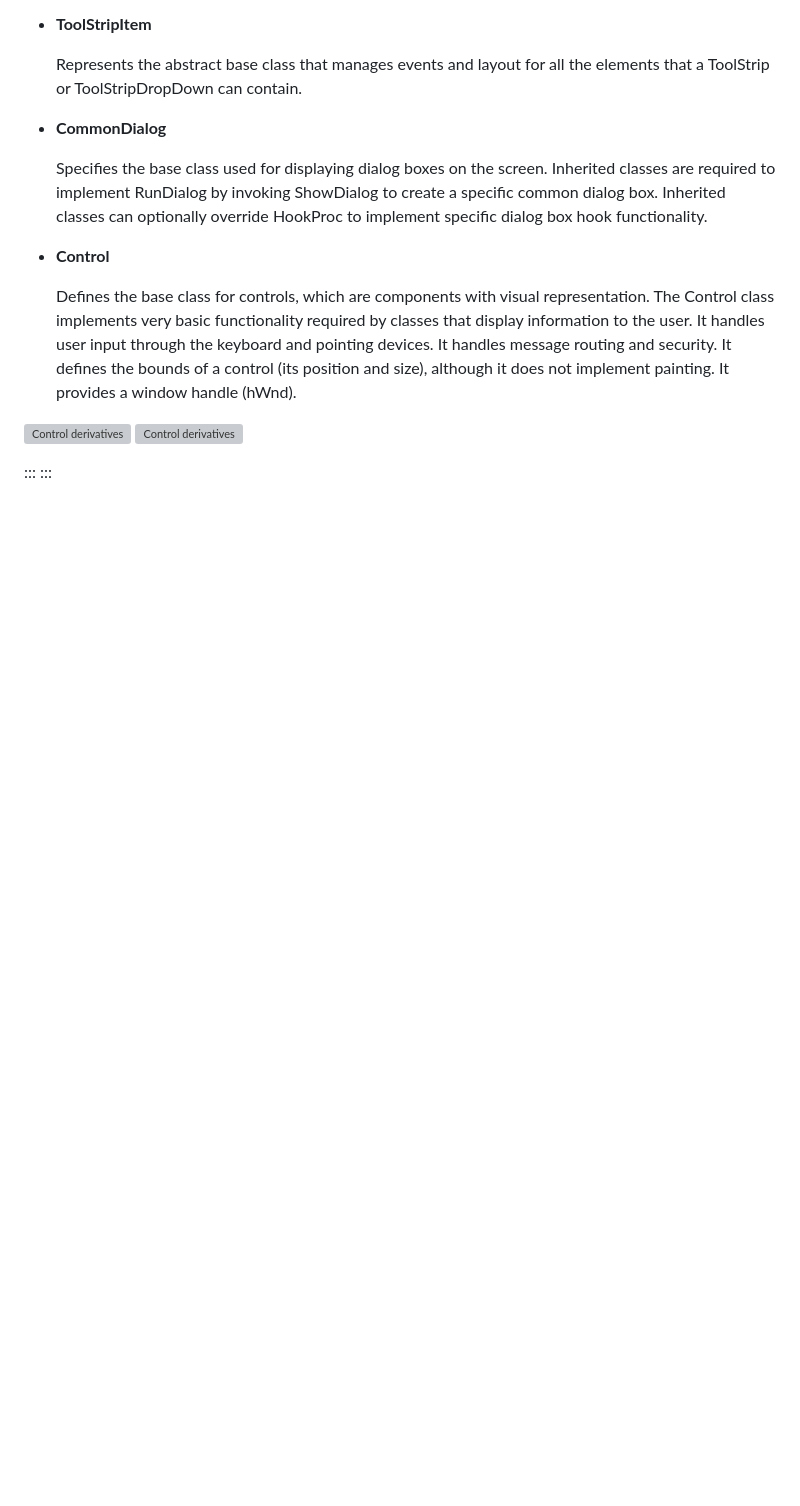
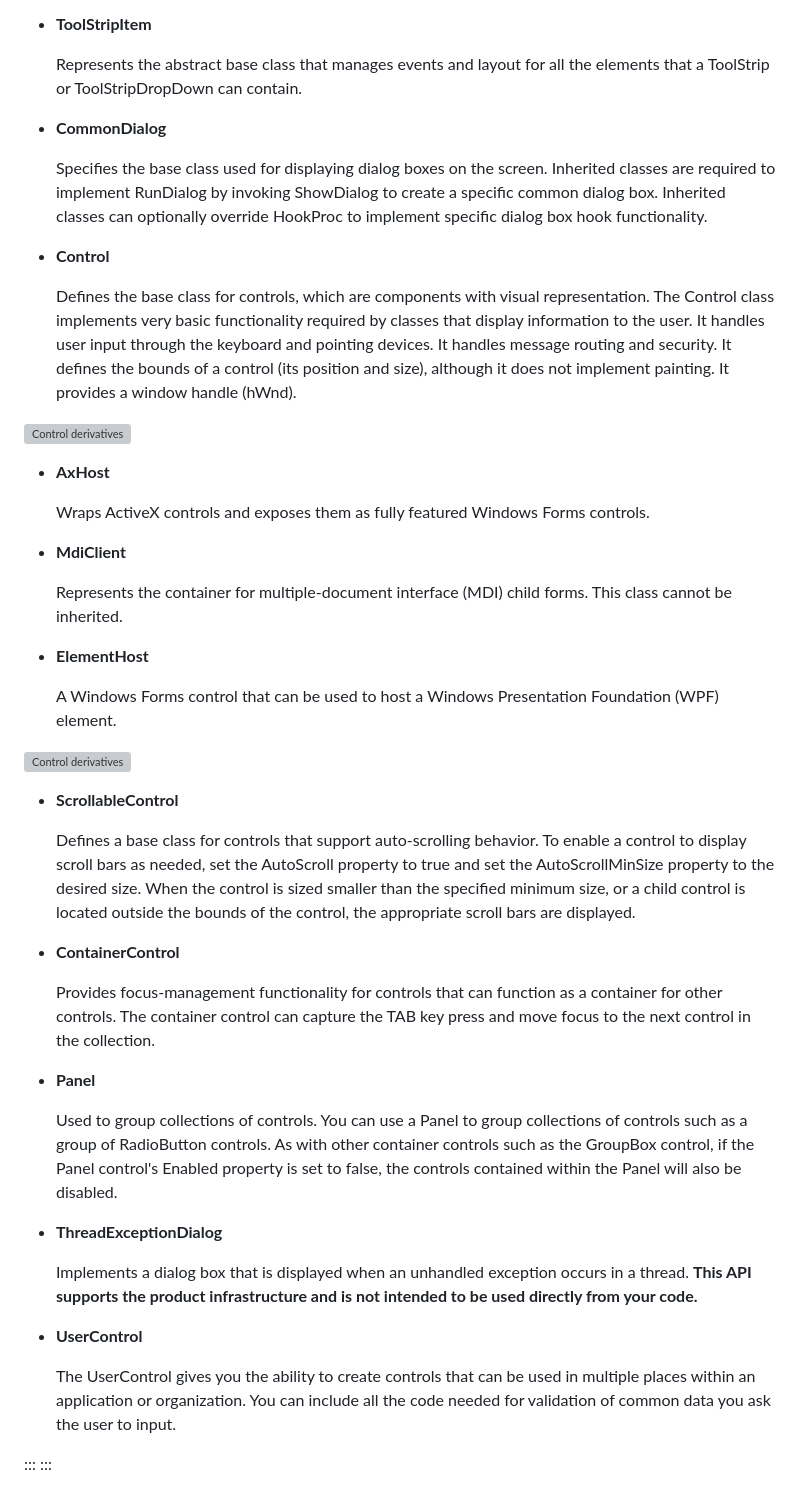
Before and after one commit to webmaster442/ultimatedotnetcheatsheet, a Markdown page: cheatsheet.md, the part around the change. GitHub-like rendering; blank space fills up the shorter version; grey boxes are pictures that could not be loaded.

Commit message:
Winforms extended

```diff
--- a/cheatsheet.md
+++ b/cheatsheet.md
@@ -1320,7 +1320,41 @@ public class RelayCommand : ICommand
     Defines the base class for controls, which are components with visual representation. The Control class implements very basic functionality required by classes that display information to the user. It handles user input through the keyboard and pointing devices. It handles message routing and security. It defines the bounds of a control (its position and size), although it does not implement painting. It provides a window handle (hWnd).
 
 ![Control derivatives](img/winforms03.svg)
+
+* **AxHost**
+
+    Wraps ActiveX controls and exposes them as fully featured Windows Forms controls.
+
+* **MdiClient**
+
+    Represents the container for multiple-document interface (MDI) child forms. This class cannot be inherited.
+
+* **ElementHost**
+
+    A Windows Forms control that can be used to host a Windows Presentation Foundation (WPF) element.
+
 ![Control derivatives](img/winforms04.svg)
+
+* **ScrollableControl**
+
+    Defines a base class for controls that support auto-scrolling behavior. To enable a control to display scroll bars as needed, set the AutoScroll property to true and set the AutoScrollMinSize property to the desired size. When the control is sized smaller than the specified minimum size, or a child control is located outside the bounds of the control, the appropriate scroll bars are displayed.
+
+
+* **ContainerControl**
+
+    Provides focus-management functionality for controls that can function as a container for other controls. The container control can capture the TAB key press and move focus to the next control in the collection.
+
+* **Panel**
+
+    Used to group collections of controls. You can use a Panel to group collections of controls such as a group of RadioButton controls. As with other container controls such as the GroupBox control, if the Panel control's Enabled property is set to false, the controls contained within the Panel will also be disabled.
+
+* **ThreadExceptionDialog**
+
+    Implements a dialog box that is displayed when an unhandled exception occurs in a thread. **This API supports the product infrastructure and is not intended to be used directly from your code.**
+
+* **UserControl**
+
+    The UserControl gives you the ability to create controls that can be used in multiple places within an application or organization. You can include all the code needed for validation of common data you ask the user to input.
 
 :::
 :::
```
